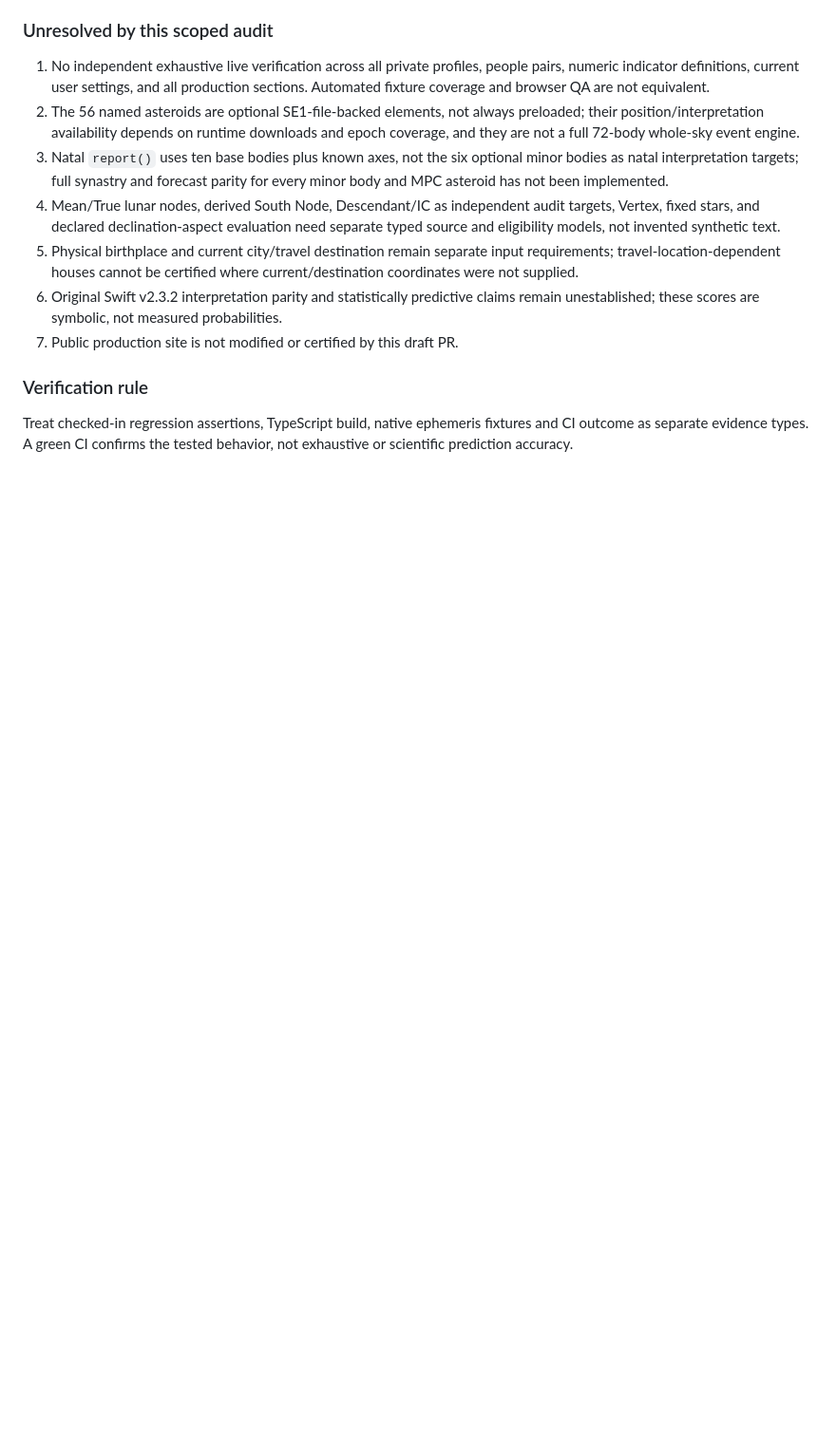
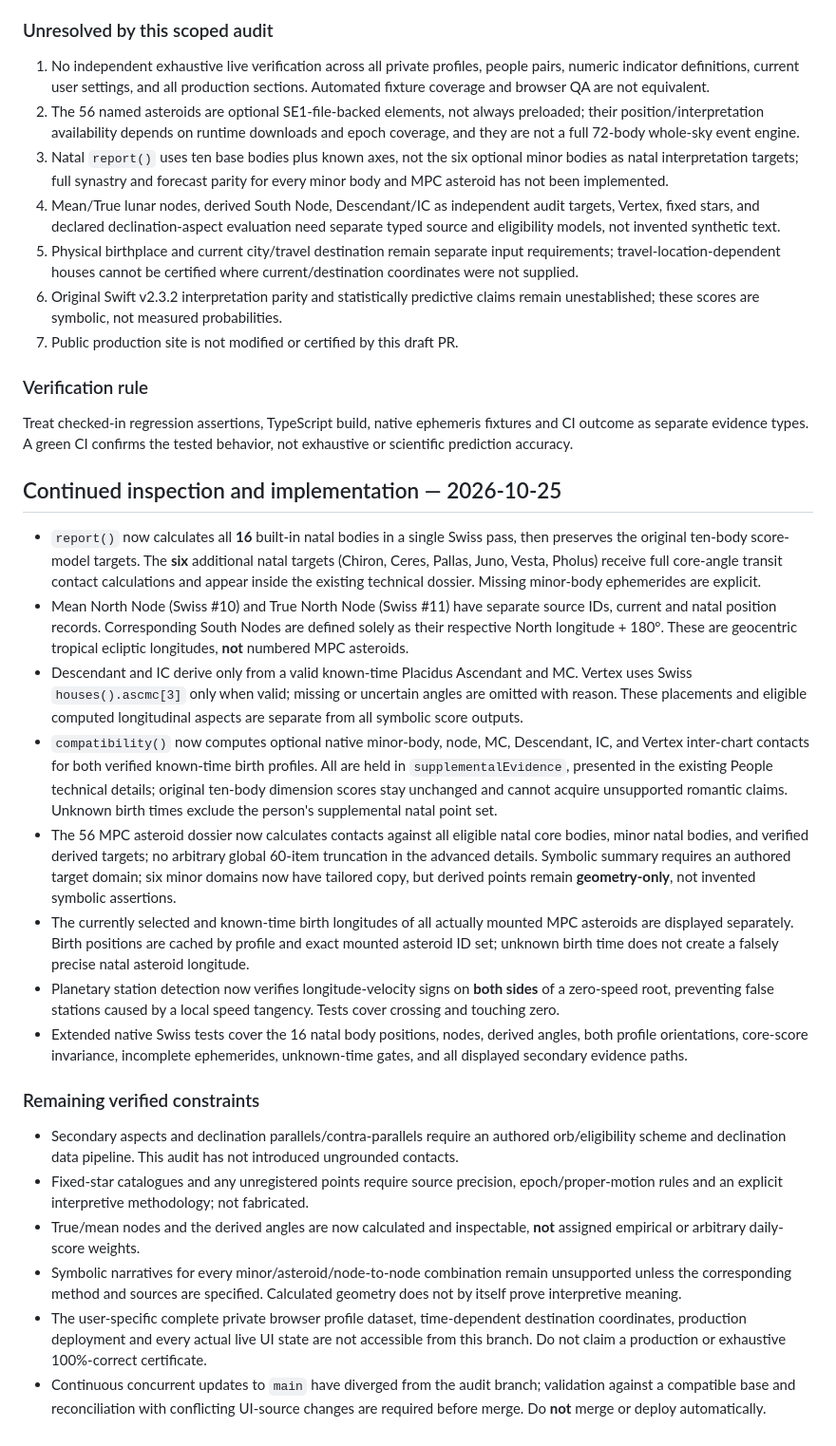
Before and after one commit to mazenmix/orbit, a Markdown page: docs/coverage-2026-10-25.md, the part around the change. Shown at 95% size. Drawn GitHub-style; blank space fills up the shorter version.

Commit message:
Update body-by-body source ledger with natal, node, asteroid and bidirectional synastry coverage

```diff
--- a/docs/coverage-2026-10-25.md
+++ b/docs/coverage-2026-10-25.md
@@ -133,3 +133,21 @@ This is a **source inspection ledger**, not a claim that every body, chart pair,
 
 ### Verification rule
 Treat checked-in regression assertions, TypeScript build, native ephemeris fixtures and CI outcome as separate evidence types. A green CI confirms the tested behavior, not exhaustive or scientific prediction accuracy.
+
+## Continued inspection and implementation — 2026-10-25
+- `report()` now calculates all **16** built-in natal bodies in a single Swiss pass, then preserves the original ten-body score-model targets. The **six** additional natal targets (Chiron, Ceres, Pallas, Juno, Vesta, Pholus) receive full core-angle transit contact calculations and appear inside the existing technical dossier. Missing minor-body ephemerides are explicit.
+- Mean North Node (Swiss #10) and True North Node (Swiss #11) have separate source IDs, current and natal position records. Corresponding South Nodes are defined solely as their respective North longitude + 180°. These are geocentric tropical ecliptic longitudes, **not** numbered MPC asteroids.
+- Descendant and IC derive only from a valid known-time Placidus Ascendant and MC. Vertex uses Swiss `houses().ascmc[3]` only when valid; missing or uncertain angles are omitted with reason. These placements and eligible computed longitudinal aspects are separate from all symbolic score outputs.
+- `compatibility()` now computes optional native minor-body, node, MC, Descendant, IC, and Vertex inter-chart contacts for both verified known-time birth profiles. All are held in `supplementalEvidence`, presented in the existing People technical details; original ten-body dimension scores stay unchanged and cannot acquire unsupported romantic claims. Unknown birth times exclude the person's supplemental natal point set.
+- The 56 MPC asteroid dossier now calculates contacts against all eligible natal core bodies, minor natal bodies, and verified derived targets; no arbitrary global 60-item truncation in the advanced details. Symbolic summary requires an authored target domain; six minor domains now have tailored copy, but derived points remain **geometry-only**, not invented symbolic assertions.
+- The currently selected and known-time birth longitudes of all actually mounted MPC asteroids are displayed separately. Birth positions are cached by profile and exact mounted asteroid ID set; unknown birth time does not create a falsely precise natal asteroid longitude.
+- Planetary station detection now verifies longitude-velocity signs on **both sides** of a zero-speed root, preventing false stations caused by a local speed tangency. Tests cover crossing and touching zero.
+- Extended native Swiss tests cover the 16 natal body positions, nodes, derived angles, both profile orientations, core-score invariance, incomplete ephemerides, unknown-time gates, and all displayed secondary evidence paths.
+
+### Remaining verified constraints
+- Secondary aspects and declination parallels/contra-parallels require an authored orb/eligibility scheme and declination data pipeline. This audit has not introduced ungrounded contacts.
+- Fixed-star catalogues and any unregistered points require source precision, epoch/proper-motion rules and an explicit interpretive methodology; not fabricated.
+- True/mean nodes and the derived angles are now calculated and inspectable, **not** assigned empirical or arbitrary daily-score weights.
+- Symbolic narratives for every minor/asteroid/node-to-node combination remain unsupported unless the corresponding method and sources are specified. Calculated geometry does not by itself prove interpretive meaning.
+- The user-specific complete private browser profile dataset, time-dependent destination coordinates, production deployment and every actual live UI state are not accessible from this branch. Do not claim a production or exhaustive 100%-correct certificate.
+- Continuous concurrent updates to `main` have diverged from the audit branch; validation against a compatible base and reconciliation with conflicting UI-source changes are required before merge. Do **not** merge or deploy automatically.
```
